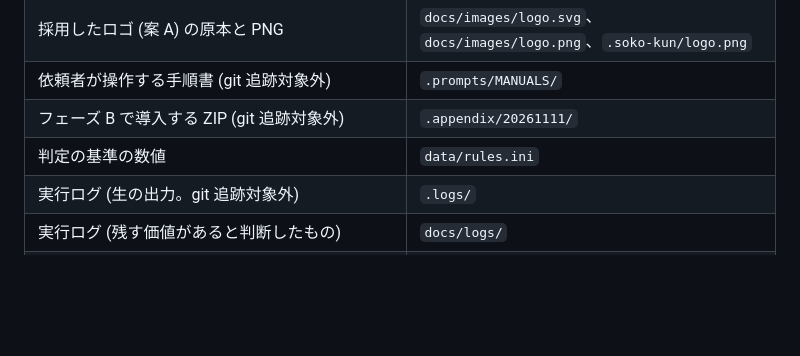
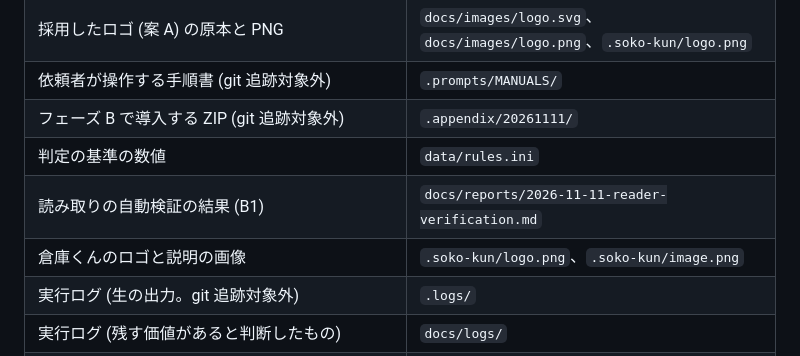
Before and after one commit to AllegroMoltoV/obs-shindan-chan-plugin, a Markdown page: docs/INDEX.md, the part around the change. Rendered like a GitHub page; blank space fills up the shorter version.

```diff
--- a/docs/INDEX.md
+++ b/docs/INDEX.md
@@ -13,6 +13,8 @@ context compaction で文脈が失われた場合は、この索引から必要
 | 依頼者が操作する手順書 (git 追跡対象外) | `.prompts/MANUALS/` |
 | フェーズ B で導入する ZIP (git 追跡対象外) | `.appendix/20261111/` |
 | 判定の基準の数値 | `data/rules.ini` |
+| 読み取りの自動検証の結果 (B1) | `docs/reports/2026-11-11-reader-verification.md` |
+| 倉庫くんのロゴと説明の画像 | `.soko-kun/logo.png`、`.soko-kun/image.png` |
 | 実行ログ (生の出力。git 追跡対象外) | `.logs/` |
 | 実行ログ (残す価値があると判断したもの) | `docs/logs/` |
 | 計画と決定事項 (Beads 使用時の正本) | `bd show <親課題>` |
```
Also changed, not shown: README.md (+10 -2 lines), docs/reports/2026-11-11-reader-verification.md (added, +153 -0 lines), .soko-kun/image.png (added), docs/images/dock.png (added).
